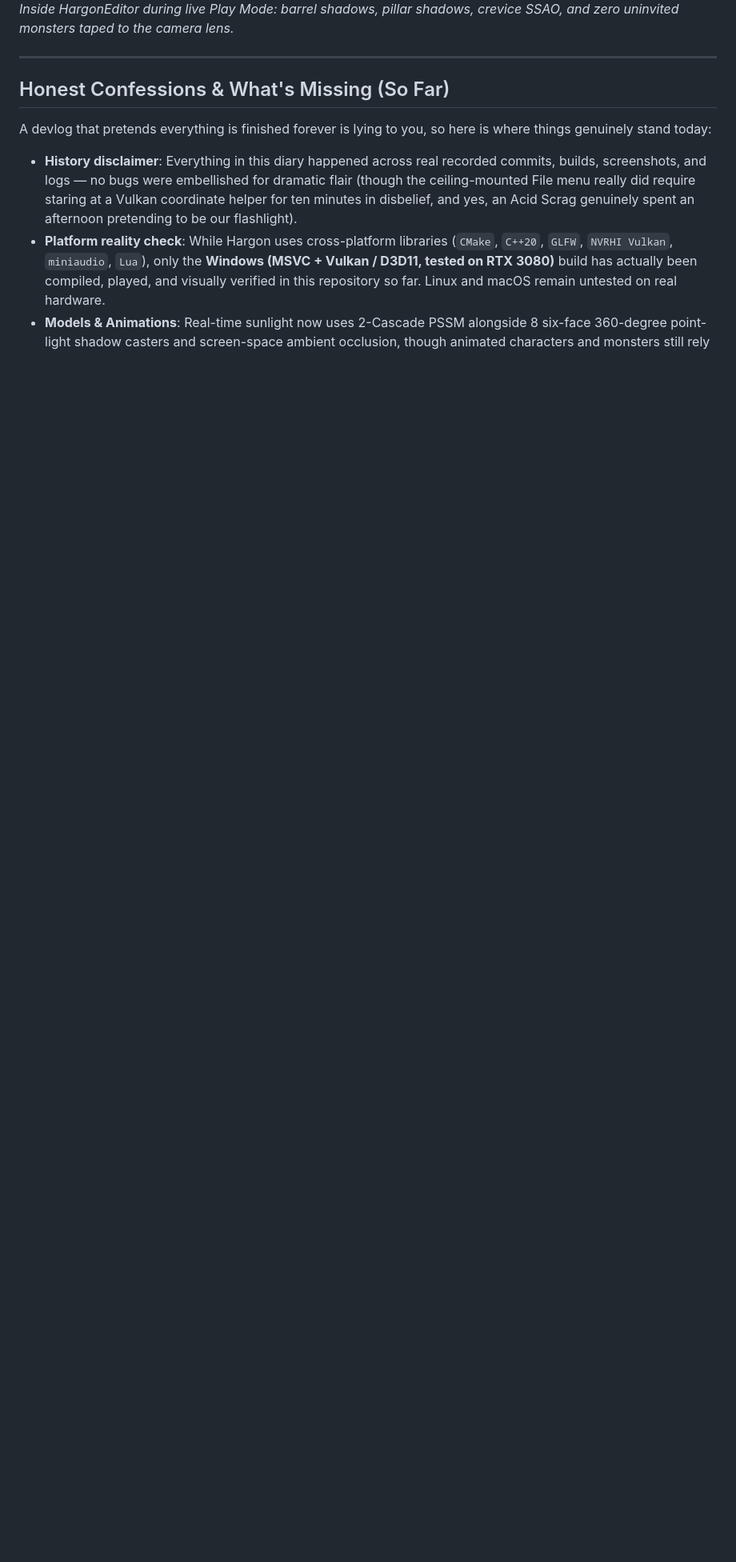
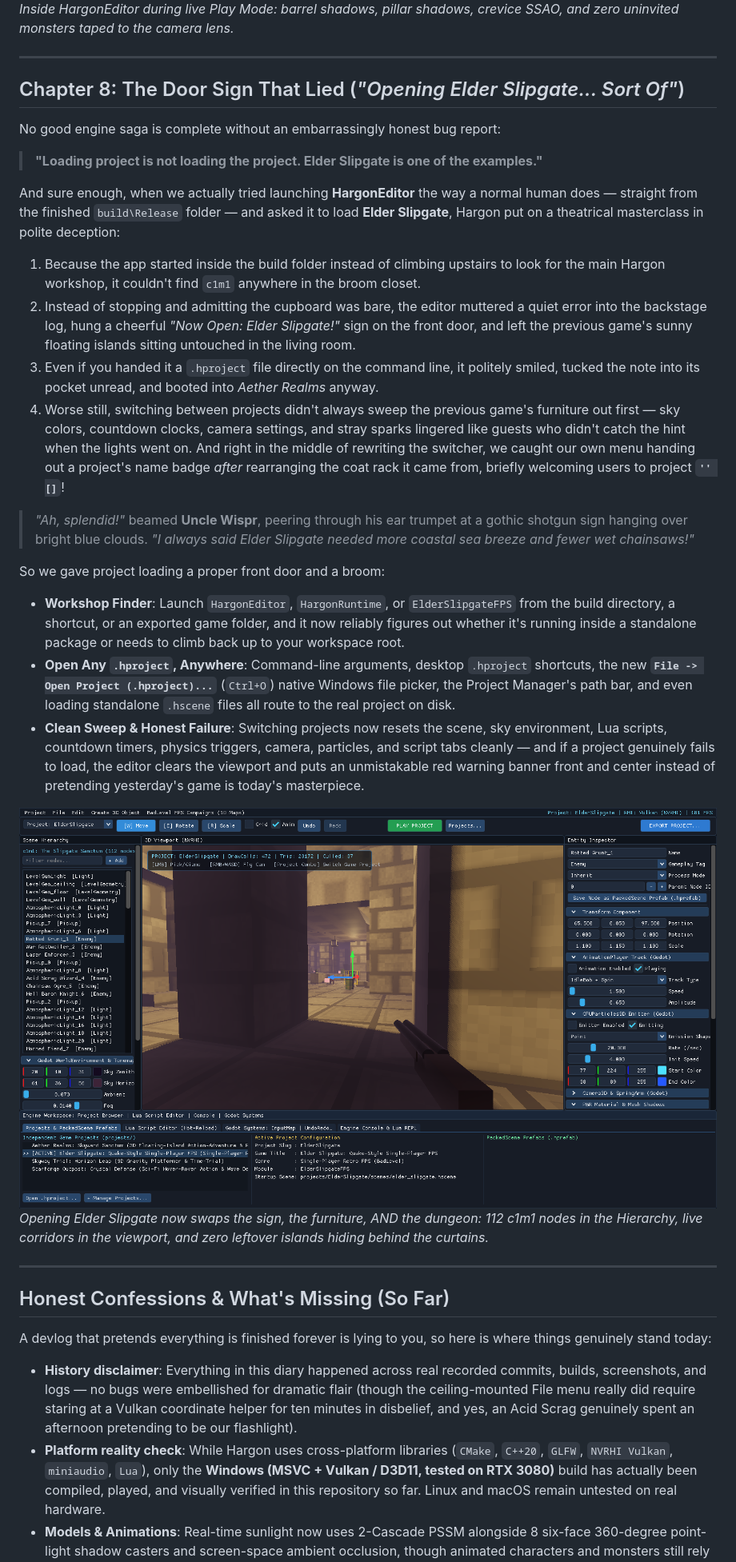
Before and after one commit to badsadcode/HargonEngine, a Markdown page: DEVLOG.md, the part around the change. Shown at 80% size. Drawn GitHub-style; pictures changed too: docs/devlog/images/15_project_loading_elder_editor.png (added); blank space fills up the shorter version.

Commit message:
Fix project loading across CWD, CLI paths, UI file browser, and subsystem resets

```diff
--- a/DEVLOG.md
+++ b/DEVLOG.md
@@ -199,6 +199,31 @@ When we finally printed out what that mysterious pink wall actually was, it turn
 
 ---
 
+## Chapter 8: The Door Sign That Lied (*"Opening Elder Slipgate... Sort Of"*)
+
+No good engine saga is complete without an embarrassingly honest bug report:
+
+> **"Loading project is not loading the project. Elder Slipgate is one of the examples."**
+
+And sure enough, when we actually tried launching **HargonEditor** the way a normal human does — straight from the finished `build\Release` folder — and asked it to load **Elder Slipgate**, Hargon put on a theatrical masterclass in polite deception:
+
+1. Because the app started inside the build folder instead of climbing upstairs to look for the main Hargon workshop, it couldn't find `c1m1` anywhere in the broom closet.
+2. Instead of stopping and admitting the cupboard was bare, the editor muttered a quiet error into the backstage log, hung a cheerful *"Now Open: Elder Slipgate!"* sign on the front door, and left the previous game's sunny floating islands sitting untouched in the living room.
+3. Even if you handed it a `.hproject` file directly on the command line, it politely smiled, tucked the note into its pocket unread, and booted into *Aether Realms* anyway.
+4. Worse still, switching between projects didn't always sweep the previous game's furniture out first — sky colors, countdown clocks, camera settings, and stray sparks lingered like guests who didn't catch the hint when the lights went on. And right in the middle of rewriting the switcher, we caught our own menu handing out a project's name badge *after* rearranging the coat rack it came from, briefly welcoming users to project **`'' []`**!
+
+> *"Ah, splendid!"* beamed **Uncle Wispr**, peering through his ear trumpet at a gothic shotgun sign hanging over bright blue clouds. *"I always said *Elder Slipgate* needed more coastal sea breeze and fewer wet chainsaws!"*
+
+So we gave project loading a proper front door and a broom:
+- **Workshop Finder**: Launch `HargonEditor`, `HargonRuntime`, or `ElderSlipgateFPS` from the build directory, a shortcut, or an exported game folder, and it now reliably figures out whether it's running inside a standalone package or needs to climb back up to your workspace root.
+- **Open Any `.hproject`, Anywhere**: Command-line arguments, desktop `.hproject` shortcuts, the new **`File -> Open Project (.hproject)...`** (`Ctrl+O`) native Windows file picker, the Project Manager's path bar, and even loading standalone `.hscene` files all route to the real project on disk.
+- **Clean Sweep & Honest Failure**: Switching projects now resets the scene, sky environment, Lua scripts, countdown timers, physics triggers, camera, particles, and script tabs cleanly — and if a project genuinely fails to load, the editor clears the viewport and puts an unmistakable red warning banner front and center instead of pretending yesterday's game is today's masterpiece.
+
+![HargonEditor properly opening Elder Slipgate directly with c1m1 dungeon hierarchy and shotgun viewport](docs/devlog/images/15_project_loading_elder_editor.png)
+*Opening Elder Slipgate now swaps the sign, the furniture, AND the dungeon: 112 c1m1 nodes in the Hierarchy, live corridors in the viewport, and zero leftover islands hiding behind the curtains.*
+
+---
+
 ## Honest Confessions & What's Missing (So Far)
 
 A devlog that pretends everything is finished forever is lying to you, so here is where things genuinely stand today:
```
Also changed, not shown: 17 other files.
